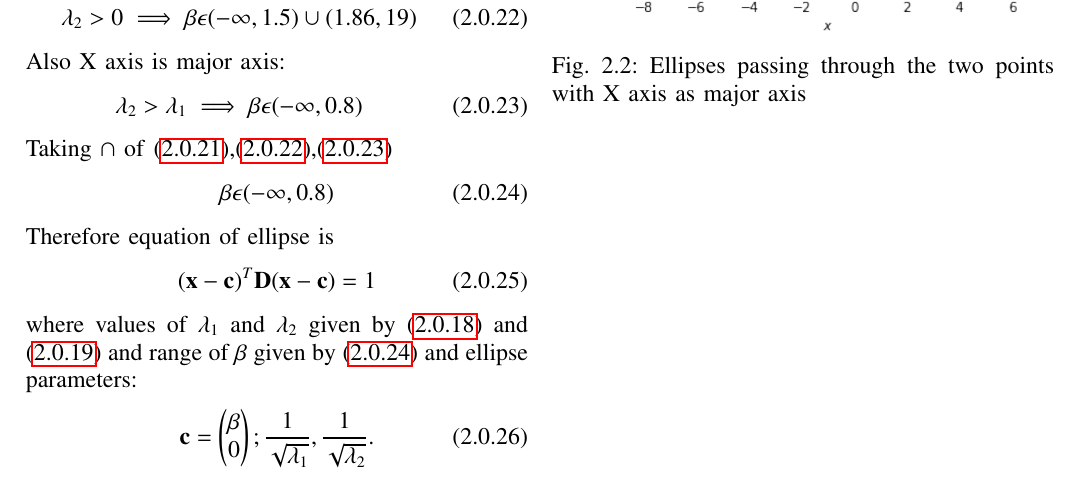
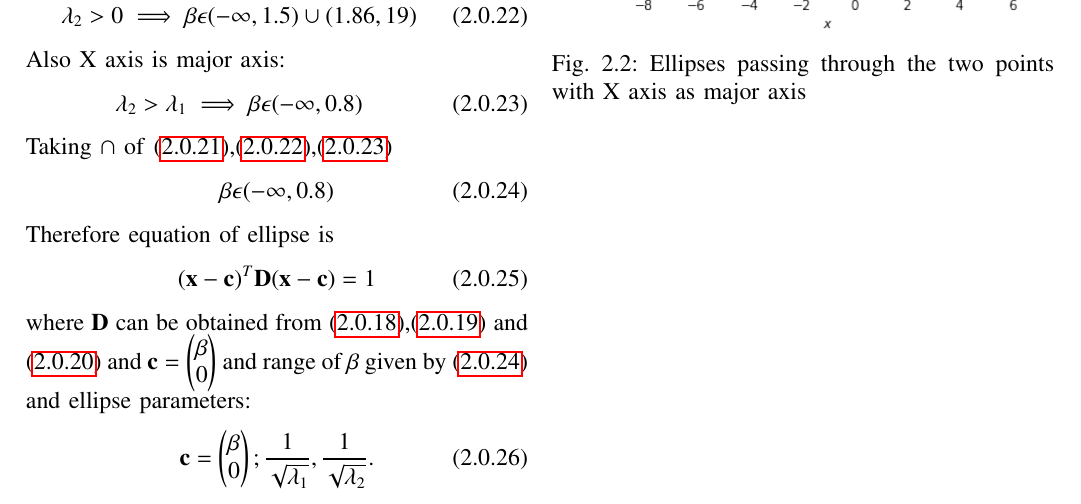
Before and after one commit to satyasm45/Summer-Internship, a LaTeX problem sheet (Assignment-5/Assignment-5.tex): part of page 2 of 2, cut so that both start at the same text. Compiled offline with pdfLaTeX.

Commit message:
Update Assignment-5.tex

```diff
--- a/Assignment-5/Assignment-5.tex
+++ b/Assignment-5/Assignment-5.tex
@@ -262,7 +262,7 @@ Therefore equation of ellipse is
 \begin{align}
 (\vec{x}-\vec{c})^T\vec{D}(\vec{x}-\vec{c})=1
 \end{align}
-where values of $\lambda_1$ and $\lambda_2$ given by \eqref{eq:18} and \eqref{eq:19} and range of $\beta$ given by \eqref{eq:23} and ellipse parameters:
+where $\vec{D}$ can be obtained from \eqref{eq:18},\eqref{eq:19} and \eqref{eq:D} and $\vec{c}=\myvec{\beta\\0}$ and range of $\beta$ given by \eqref{eq:23} and ellipse parameters:
 \begin{align}
 \vec{c} = \myvec{\beta\\0};
 \frac{1}{\sqrt{\lambda_1}},
```
Also changed, not shown: Assignment-5/Assignment-5.tex (2 more changed lines).
